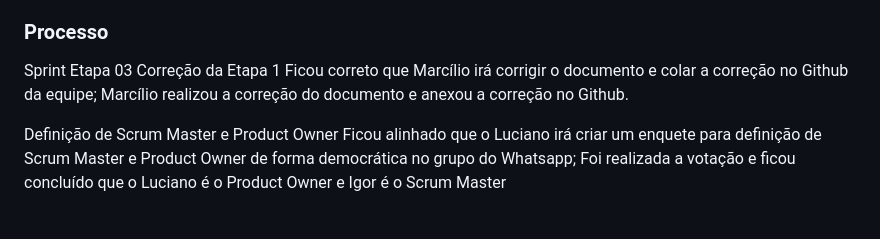
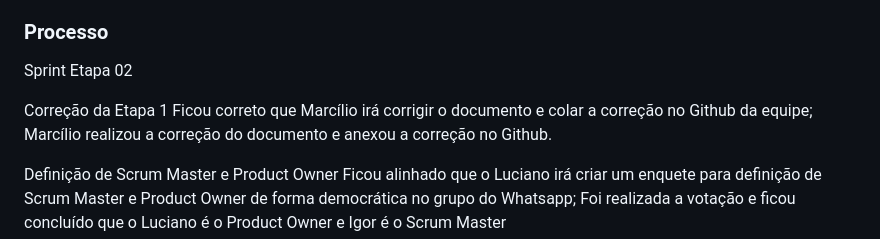
Before and after one commit to ICEI-PUC-Minas-PMV-ADS/pmv-ads-2023-2-e1-proj-web-t7-vivabh, a Markdown page: documentos/03-Metodologia.md, the part around the change. Rendered like a GitHub page; blank space fills up the shorter version.

```diff
--- a/documentos/03-Metodologia.md
+++ b/documentos/03-Metodologia.md
@@ -25,7 +25,8 @@ A equipe utiliza o Scrum como base para definição do processo de desenvolvimen
 
 ### Processo
 
-Sprint Etapa 03
+Sprint Etapa 02
+
 Correção da Etapa 1
 	Ficou correto que Marcílio irá corrigir o documento e colar a correção no Github da equipe;
 	Marcílio realizou a correção do documento e anexou a correção no Github.
```
